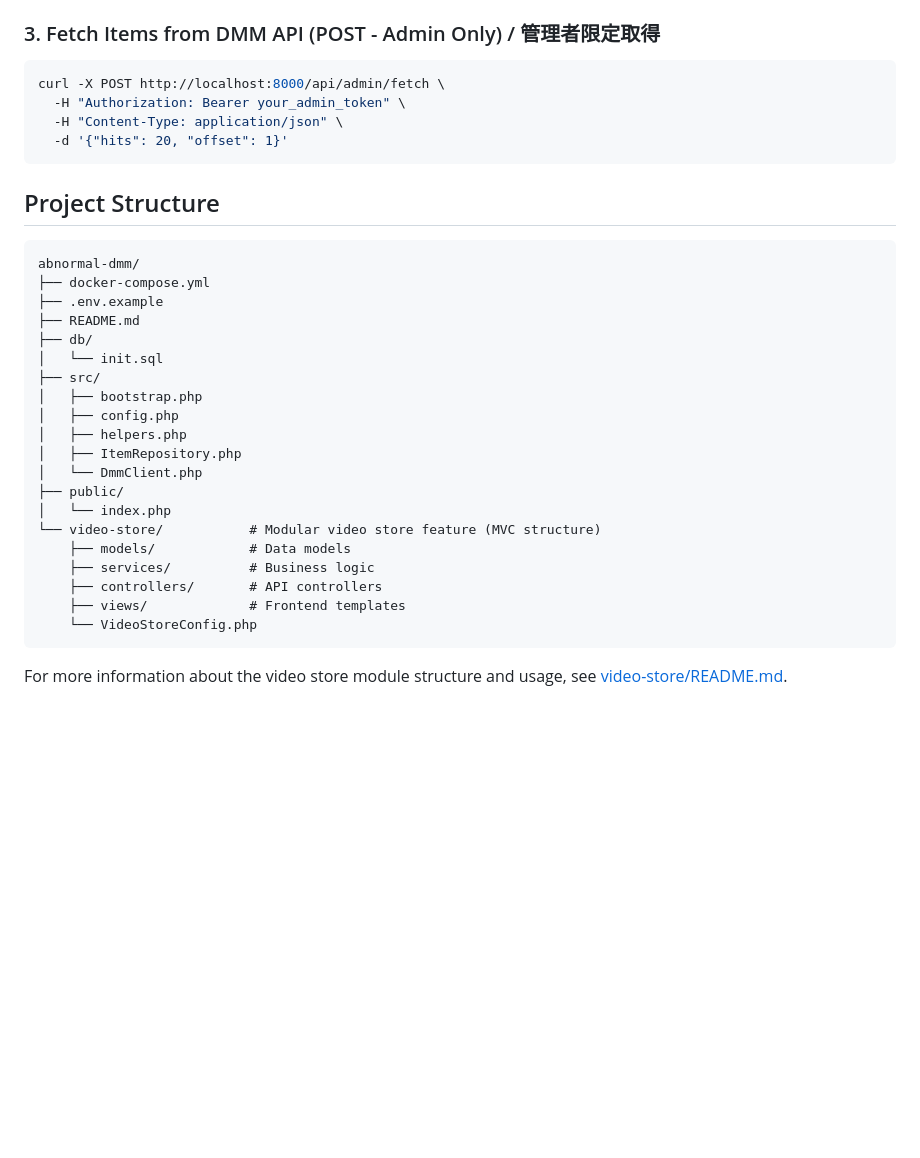
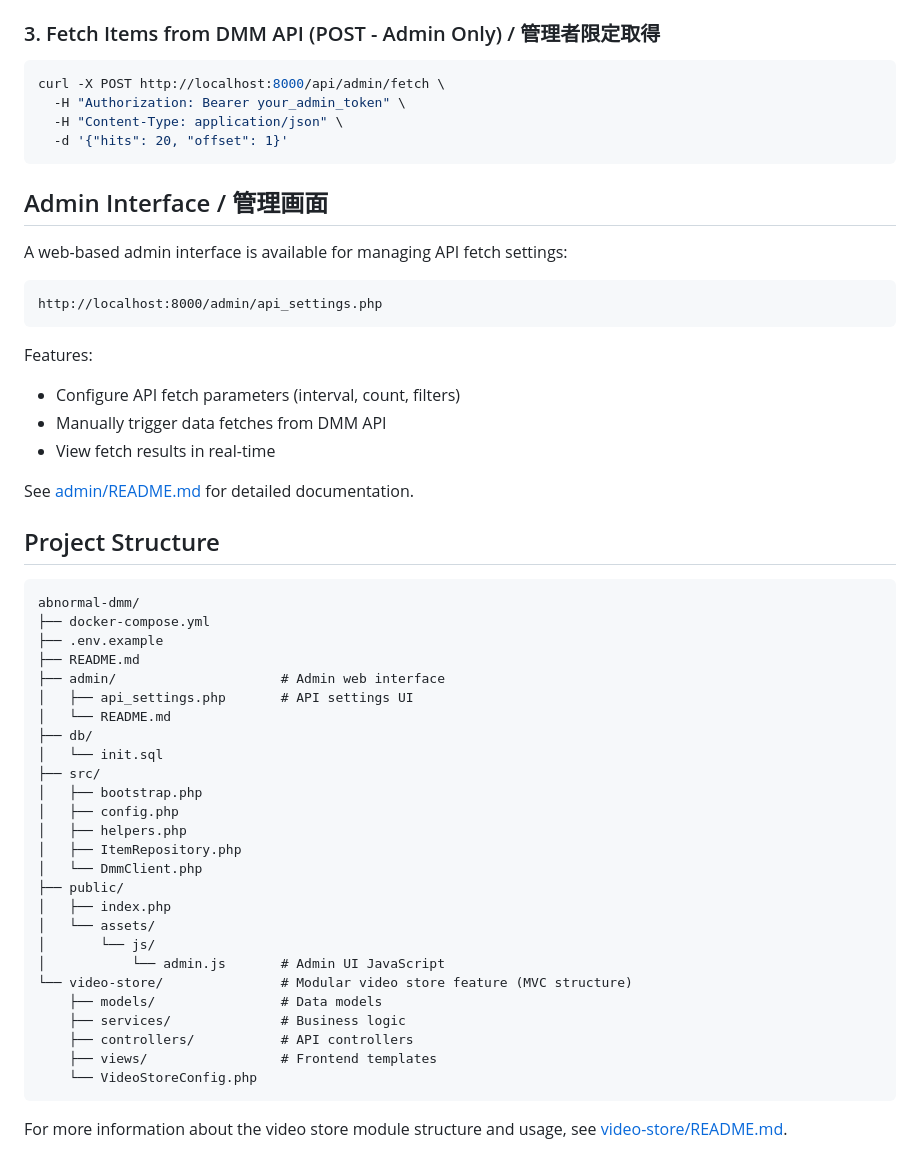
Before and after one commit to TaniyanR/abnormal-dmm, a Markdown page: README.md, the part around the change. GitHub-like rendering; blank space fills up the shorter version.

Commit message:
Add documentation for admin API settings UI
Co-authored-by: TaniyanR <205558302+TaniyanR@users.noreply.github.com>

````diff
--- a/README.md
+++ b/README.md
@@ -89,6 +89,21 @@ curl -X POST http://localhost:8000/api/admin/fetch \
   -d '{"hits": 20, "offset": 1}'
 ```
 
+## Admin Interface / 管理画面
+
+A web-based admin interface is available for managing API fetch settings:
+
+```
+http://localhost:8000/admin/api_settings.php
+```
+
+Features:
+- Configure API fetch parameters (interval, count, filters)
+- Manually trigger data fetches from DMM API
+- View fetch results in real-time
+
+See [admin/README.md](admin/README.md) for detailed documentation.
+
 ## Project Structure
 
 ```
@@ -96,6 +111,9 @@ abnormal-dmm/
 ├── docker-compose.yml
 ├── .env.example
 ├── README.md
+├── admin/                     # Admin web interface
+│   ├── api_settings.php       # API settings UI
+│   └── README.md
 ├── db/
 │   └── init.sql
 ├── src/
@@ -105,12 +123,15 @@ abnormal-dmm/
 │   ├── ItemRepository.php
 │   └── DmmClient.php
 ├── public/
-│   └── index.php
-└── video-store/           # Modular video store feature (MVC structure)
-    ├── models/            # Data models
-    ├── services/          # Business logic
-    ├── controllers/       # API controllers
-    ├── views/             # Frontend templates
+│   ├── index.php
+│   └── assets/
+│       └── js/
+│           └── admin.js       # Admin UI JavaScript
+└── video-store/               # Modular video store feature (MVC structure)
+    ├── models/                # Data models
+    ├── services/              # Business logic
+    ├── controllers/           # API controllers
+    ├── views/                 # Frontend templates
     └── VideoStoreConfig.php
 ```
 
````
Also changed, not shown: admin/README.md (added, +143 -0 lines).
